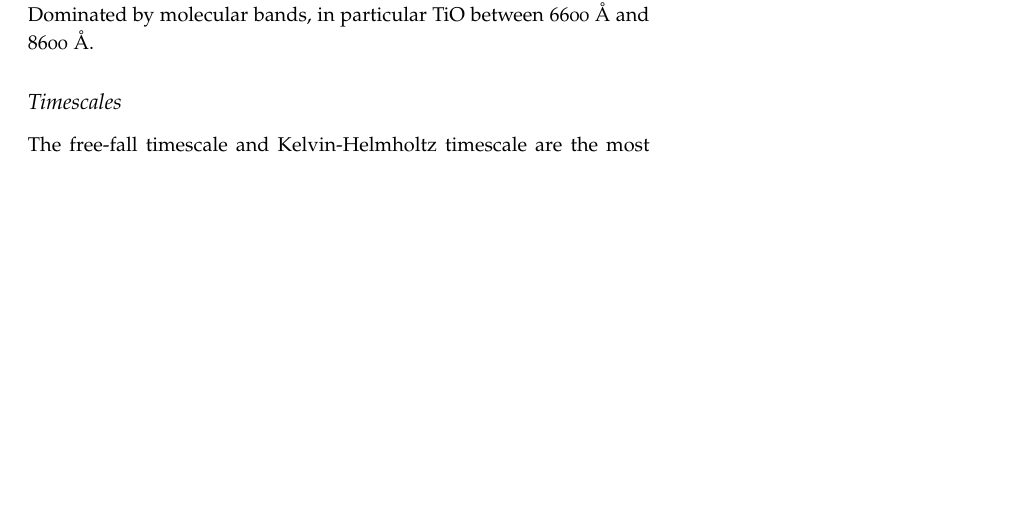
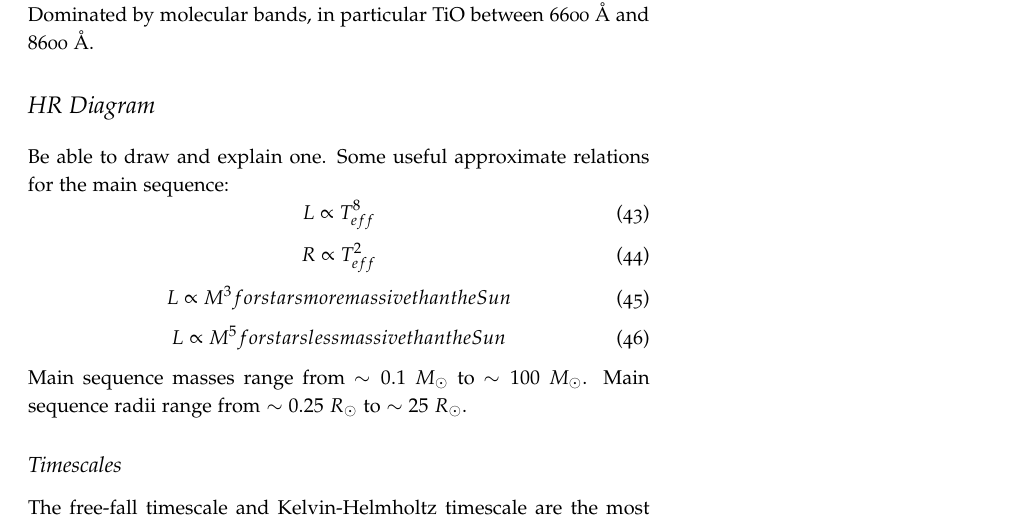
Before and after one commit to mweastwood/QualReview, a LaTeX document (review.tex, which reads stars.tex): part of page 22 of 30, cut so that both start at the same text, the shorter picture padded with empty space. Compiled offline with pdfLaTeX.

Commit message:
Started a section on the HR diagram

```diff
--- a/stars.tex
+++ b/stars.tex
@@ -139,6 +139,15 @@ M stars:\newline
 <0.5 $M_{\odot}$\newline
 Dominated by molecular bands, in particular TiO between 6600 \AA\ and 8600 \AA.
 
+\section{HR Diagram}
+Be able to draw and explain one.  Some useful approximate relations for the main sequence:
+\begin{equation}L\propto T_{eff}^8\end{equation}
+\begin{equation}R\propto T_{eff}^2\end{equation}
+\begin{equation}L\propto M^3 for stars more massive than the Sun\end{equation}
+\begin{equation}L\propto M^5 for stars less massive than the Sun\end{equation}
+Main sequence masses range from $\sim 0.1\ M_{\odot}$ to $\sim 100\ M_{\odot}$.  Main sequence
+radii range from $\sim 0.25\ R_{\odot}$ to $\sim 25\ R_{\odot}$.
+
 \subsection{Timescales}
 The free-fall timescale and Kelvin-Helmholtz timescale are the most relevant here.  We should
 include a definition and derivation
```
